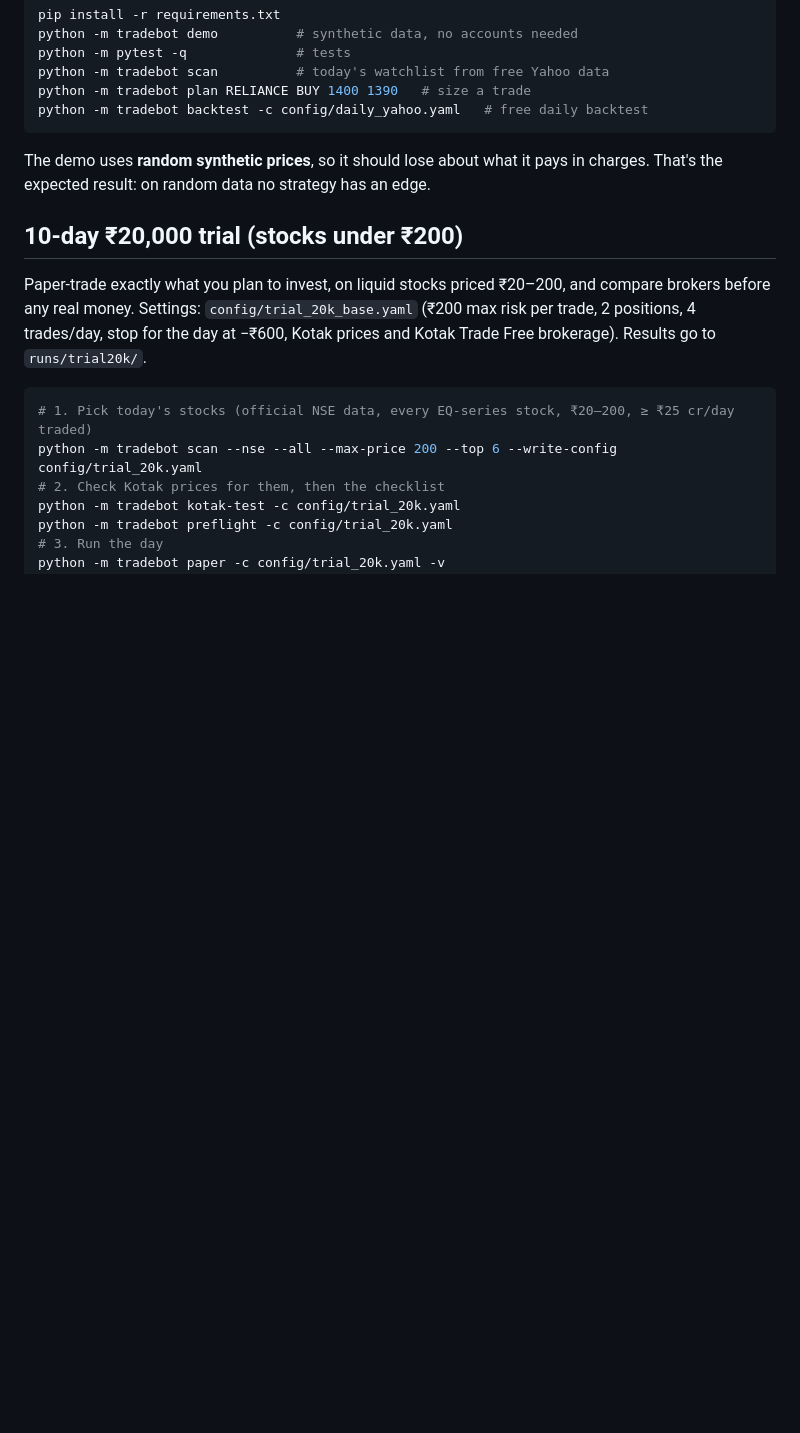
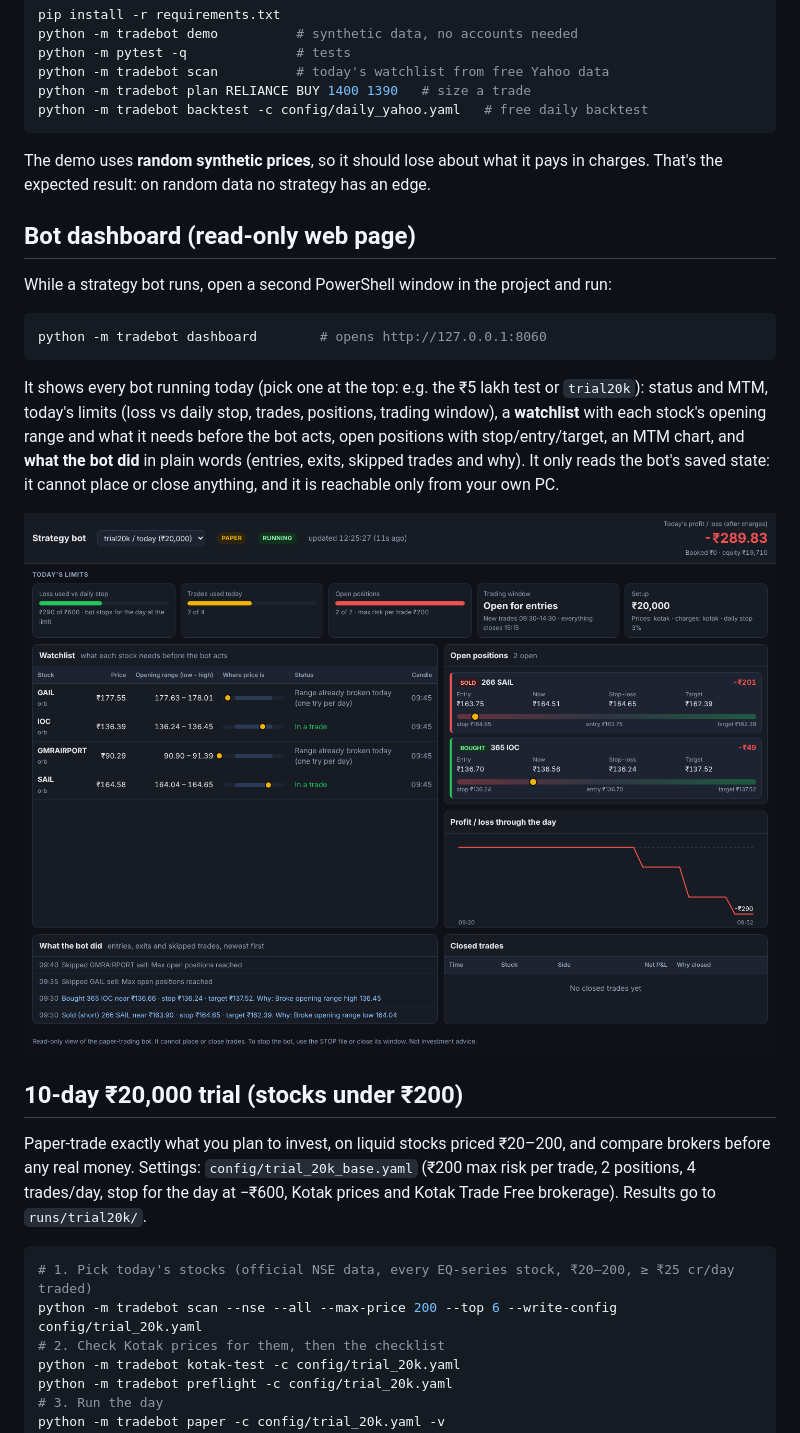
Before and after one commit to mgcu4022/Santosh, a Markdown page: README.md, the part around the change. Rendered like a GitHub page; pictures changed too: docs/dashboard.png (added); blank space fills up the shorter version.

````diff
--- a/README.md
+++ b/README.md
@@ -80,6 +80,20 @@ python -m tradebot backtest -c config/daily_yahoo.yaml   # free daily backtest
 
 The demo uses **random synthetic prices**, so it should lose about what it pays in charges.
 That's the expected result: on random data no strategy has an edge.
+
+## Bot dashboard (read-only web page)
+
+While a strategy bot runs, open a second PowerShell window in the project and run:
+```bash
+python -m tradebot dashboard        # opens http://127.0.0.1:8060
+```
+It shows every bot running today (pick one at the top: e.g. the ₹5 lakh test or `trial20k`): status and MTM,
+today's limits (loss vs daily stop, trades, positions, trading window), a **watchlist** with each stock's opening
+range and what it needs before the bot acts, open positions with stop/entry/target, an MTM chart, and
+**what the bot did** in plain words (entries, exits, skipped trades and why). It only reads the bot's saved
+state: it cannot place or close anything, and it is reachable only from your own PC.
+
+![Bot dashboard](docs/dashboard.png)
 
 ## 10-day ₹20,000 trial (stocks under ₹200)
 
````
Also changed, not shown: CLAUDE.md (+1 -0 lines), 8 other files.
